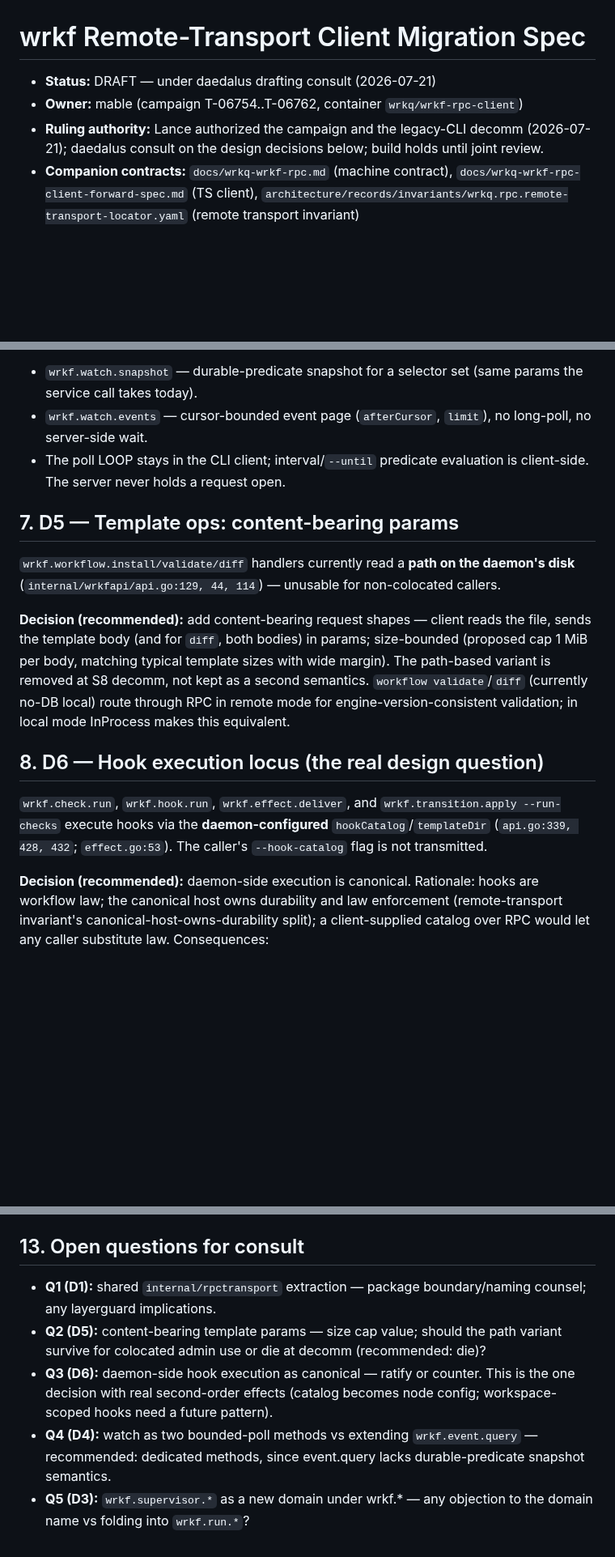
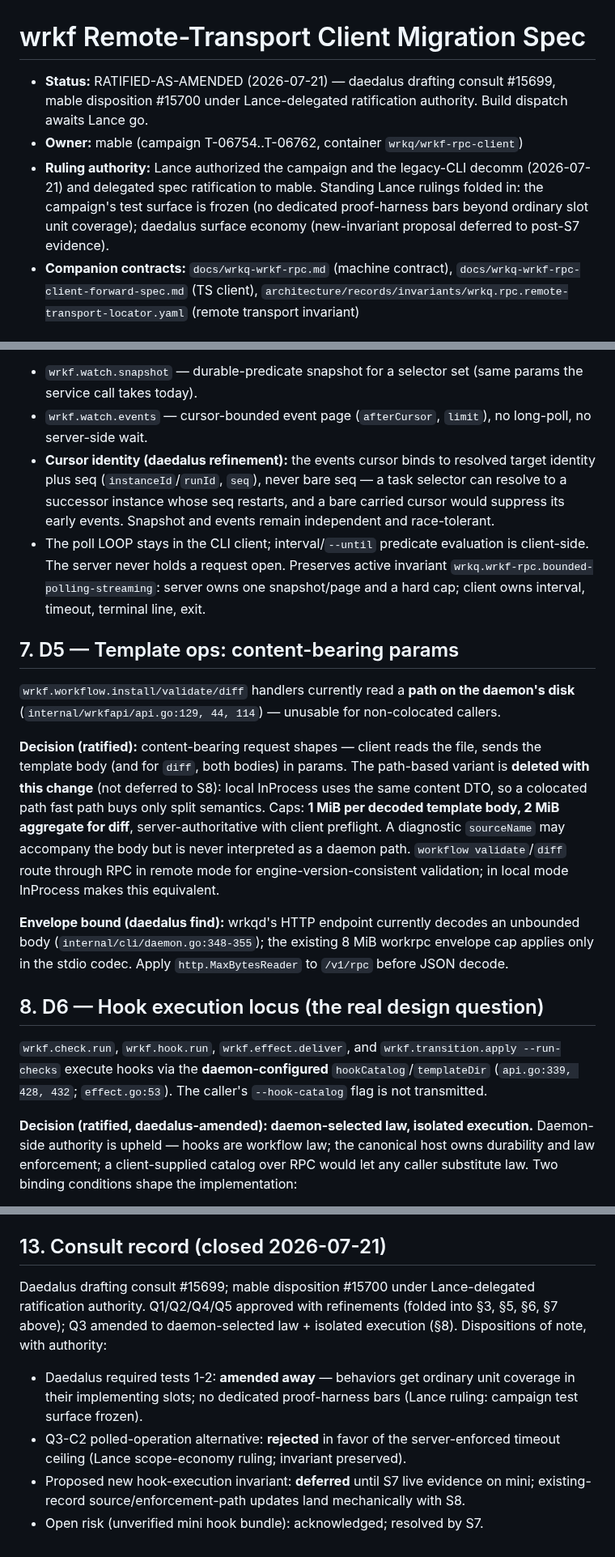
Before and after one commit to lherron/wrkq, a Markdown page: docs/wrkf-remote-transport-migration-spec.md, 3 parts joined by grey strips. Shown at 81% size. Rendered like a GitHub page; blank space fills up the shorter version.

```diff
--- a/docs/wrkf-remote-transport-migration-spec.md
+++ b/docs/wrkf-remote-transport-migration-spec.md
@@ -1,8 +1,8 @@
 # wrkf Remote-Transport Client Migration Spec
 
-- **Status:** DRAFT — under daedalus drafting consult (2026-07-21)
+- **Status:** RATIFIED-AS-AMENDED (2026-07-21) — daedalus drafting consult #15699, mable disposition #15700 under Lance-delegated ratification authority. Build dispatch awaits Lance go.
 - **Owner:** mable (campaign T-06754..T-06762, container `wrkq/wrkf-rpc-client`)
-- **Ruling authority:** Lance authorized the campaign and the legacy-CLI decomm (2026-07-21); daedalus consult on the design decisions below; build holds until joint review.
+- **Ruling authority:** Lance authorized the campaign and the legacy-CLI decomm (2026-07-21) and delegated spec ratification to mable. Standing Lance rulings folded in: the campaign's test surface is frozen (no dedicated proof-harness bars beyond ordinary slot unit coverage); daedalus surface economy (new-invariant proposal deferred to post-S7 evidence).
 - **Companion contracts:** `docs/wrkq-wrkf-rpc.md` (machine contract), `docs/wrkq-wrkf-rpc-client-forward-spec.md` (TS client), `architecture/records/invariants/wrkq.rpc.remote-transport-locator.yaml` (remote transport invariant)
 
 ## 1. Motivation
@@ -52,17 +56,20 @@ Every new method carries the full contract obligation set (standing ruling): reg
 
 - `wrkf.watch.snapshot` — durable-predicate snapshot for a selector set (same params the service call takes today).
 - `wrkf.watch.events` — cursor-bounded event page (`afterCursor`, `limit`), no long-poll, no server-side wait.
-- The poll LOOP stays in the CLI client; interval/`--until` predicate evaluation is client-side. The server never holds a request open.
+- **Cursor identity (daedalus refinement):** the events cursor binds to resolved target identity plus seq (`instanceId`/`runId`, `seq`), never bare seq — a task selector can resolve to a successor instance whose seq restarts, and a bare carried cursor would suppress its early events. Snapshot and events remain independent and race-tolerant.
+- The poll LOOP stays in the CLI client; interval/`--until` predicate evaluation is client-side. The server never holds a request open. Preserves active invariant `wrkq.wrkf-rpc.bounded-polling-streaming`: server owns one snapshot/page and a hard cap; client owns interval, timeout, terminal line, exit.
 
 ## 7. D5 — Template ops: content-bearing params
 
 `wrkf.workflow.install/validate/diff` handlers currently read a **path on the daemon's disk** (`internal/wrkfapi/api.go:129, 44, 114`) — unusable for non-colocated callers.
 
-**Decision (recommended):** add content-bearing request shapes — client reads the file, sends the template body (and for `diff`, both bodies) in params; size-bounded (proposed cap 1 MiB per body, matching typical template sizes with wide margin). The path-based variant is removed at S8 decomm, not kept as a second semantics. `workflow validate`/`diff` (currently no-DB local) route through RPC in remote mode for engine-version-consistent validation; in local mode InProcess makes this equivalent.
+**Decision (ratified):** content-bearing request shapes — client reads the file, sends the template body (and for `diff`, both bodies) in params. The path-based variant is **deleted with this change** (not deferred to S8): local InProcess uses the same content DTO, so a colocated path fast path buys only split semantics. Caps: **1 MiB per decoded template body, 2 MiB aggregate for diff**, server-authoritative with client preflight. A diagnostic `sourceName` may accompany the body but is never interpreted as a daemon path. `workflow validate`/`diff` route through RPC in remote mode for engine-version-consistent validation; in local mode InProcess makes this equivalent.
+
+**Envelope bound (daedalus find):** wrkqd's HTTP endpoint currently decodes an unbounded body (`internal/cli/daemon.go:348-355`); the existing 8 MiB workrpc envelope cap applies only in the stdio codec. Apply `http.MaxBytesReader` to `/v1/rpc` before JSON decode.
 
 ## 8. D6 — Hook execution locus (the real design question)
 
 `wrkf.check.run`, `wrkf.hook.run`, `wrkf.effect.deliver`, and `wrkf.transition.apply --run-checks` execute hooks via the **daemon-configured** `hookCatalog`/`templateDir` (`api.go:339, 428, 432`; `effect.go:53`). The caller's `--hook-catalog` flag is not transmitted.
 
-**Decision (recommended):** daemon-side execution is canonical. Rationale: hooks are workflow law; the canonical host owns durability and law enforcement (remote-transport invariant's canonical-host-owns-durability split); a client-supplied catalog over RPC would let any caller substitute law. Consequences:
+**Decision (ratified, daedalus-amended): daemon-selected law, isolated execution.** Daemon-side authority is upheld — hooks are workflow law; the canonical host owns durability and law enforcement; a client-supplied catalog over RPC would let any caller substitute law. Two binding conditions shape the implementation:
 
@@ -105,10 +124,11 @@ Supersedes the internal/cli compat-freeze. After S7 passes on the real topology:
 3. One wrkf-task-loop canary room (T-06744) passes pre-read on max3 — H-00277 resume-gate step 1 — graded from durable readback.
 4. Guards green; legacy surfaces deleted (S8); `docs/wrkq-wrkf-rpc.md`, forward-spec, and `@wrkq/client` contract-green for all new methods.
 
-## 13. Open questions for consult
+## 13. Consult record (closed 2026-07-21)
 
-- **Q1 (D1):** shared `internal/rpctransport` extraction — package boundary/naming counsel; any layerguard implications.
-- **Q2 (D5):** content-bearing template params — size cap value; should the path variant survive for colocated admin use or die at decomm (recommended: die)?
-- **Q3 (D6):** daemon-side hook execution as canonical — ratify or counter. This is the one decision with real second-order effects (catalog becomes node config; workspace-scoped hooks need a future pattern).
-- **Q4 (D4):** watch as two bounded-poll methods vs extending `wrkf.event.query` — recommended: dedicated methods, since event.query lacks durable-predicate snapshot semantics.
-- **Q5 (D3):** `wrkf.supervisor.*` as a new domain under wrkf.* — any objection to the domain name vs folding into `wrkf.run.*`?
+Daedalus drafting consult #15699; mable disposition #15700 under Lance-delegated ratification authority. Q1/Q2/Q4/Q5 approved with refinements (folded into §3, §5, §6, §7 above); Q3 amended to daemon-selected law + isolated execution (§8). Dispositions of note, with authority:
+
+- Daedalus required tests 1-2: **amended away** — behaviors get ordinary unit coverage in their implementing slots; no dedicated proof-harness bars (Lance ruling: campaign test surface frozen).
+- Q3-C2 polled-operation alternative: **rejected** in favor of the server-enforced timeout ceiling (Lance scope-economy ruling; invariant preserved).
+- Proposed new hook-execution invariant: **deferred** until S7 live evidence on mini; existing-record source/enforcement-path updates land mechanically with S8.
+- Open risk (unverified mini hook bundle): acknowledged; resolved by S7.
```
Also changed, not shown: other parts of docs/wrkf-remote-transport-migration-spec.md (+24 -8 lines).
